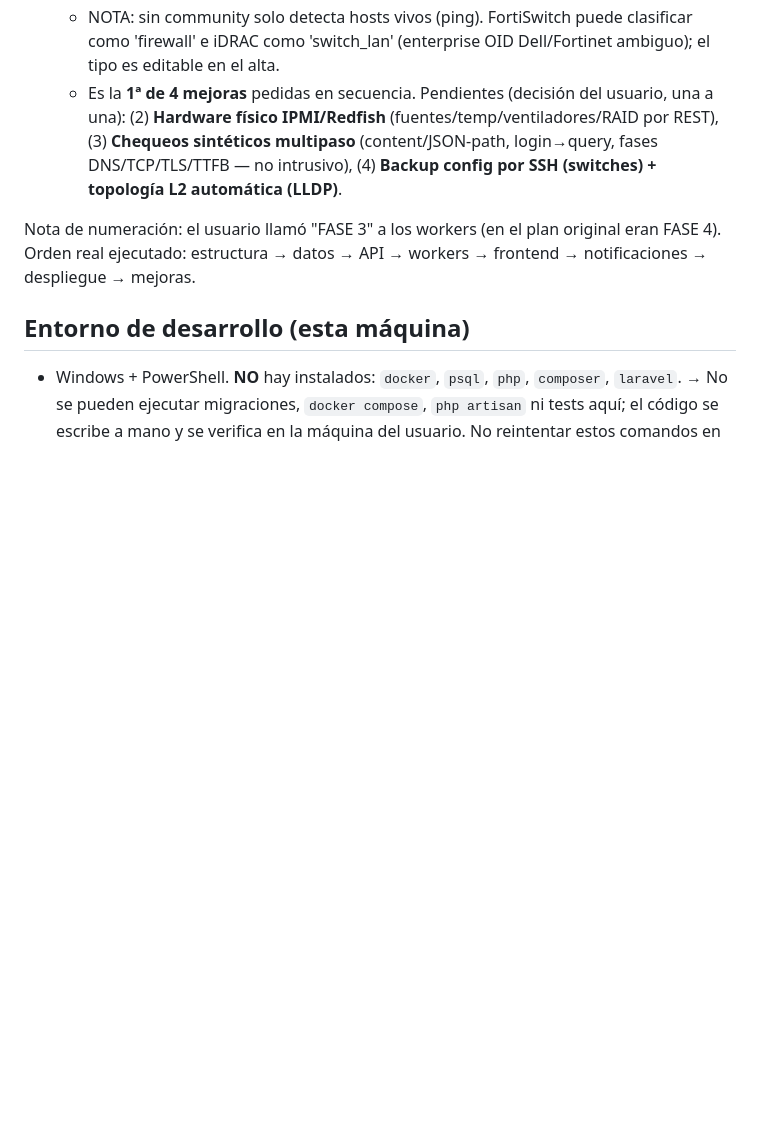
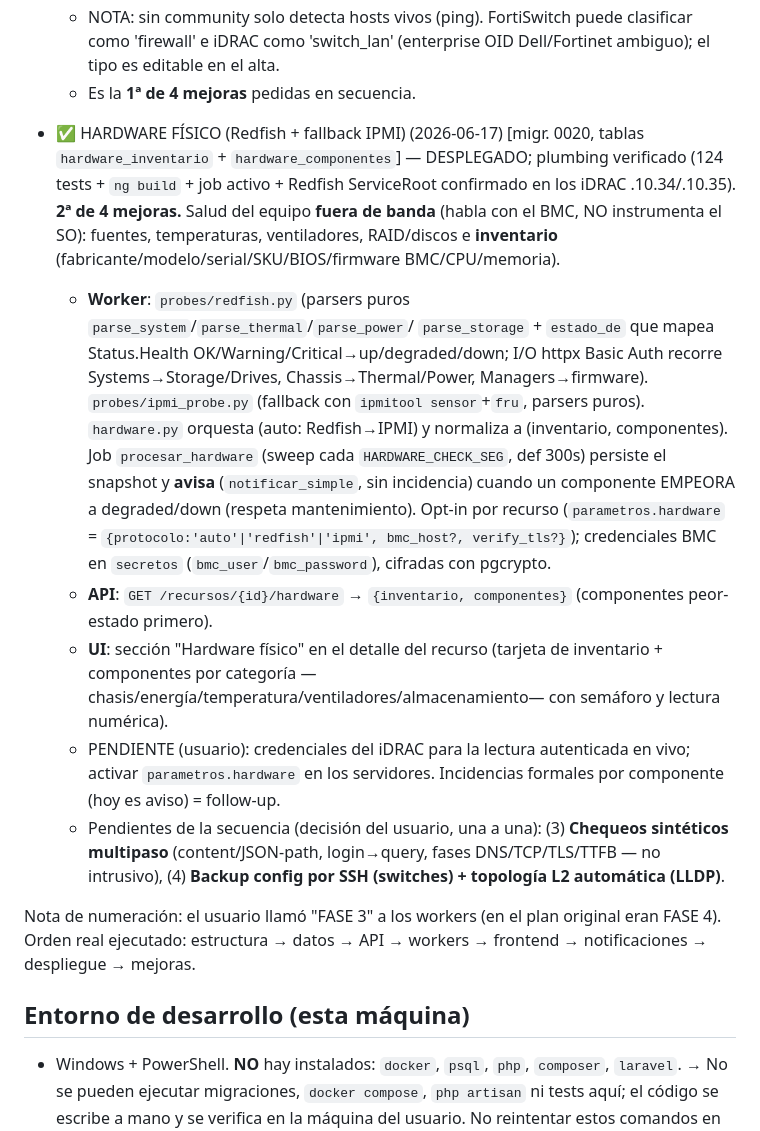
Before and after one commit to fbolivar/monitoreo, a Markdown page: CLAUDE.md, the part around the change. Drawn GitHub-style; blank space fills up the shorter version.

Commit message:
docs(hardware): registra monitoreo de hardware fisico en CLAUDE.md
Desplegado; plumbing verificado (Redfish ServiceRoot confirmado en iDRAC reales).
Falta lectura autenticada en vivo (credenciales BMC del usuario). 2ª de 4 mejoras.

Co-Authored-By: Claude Opus 4.8 <noreply@anthropic.com>

```diff
--- a/CLAUDE.md
+++ b/CLAUDE.md
@@ -289,10 +289,30 @@ Funciones SQL: `fn_rollup_metricas_horario`, `fn_rollup_metricas_diario`, `fn_pu
     gated a admin/operador.
   - NOTA: sin community solo detecta hosts vivos (ping). FortiSwitch puede clasificar como 'firewall' e
     iDRAC como 'switch_lan' (enterprise OID Dell/Fortinet ambiguo); el tipo es editable en el alta.
-  - Es la **1ª de 4 mejoras** pedidas en secuencia. Pendientes (decisión del usuario, una a una):
-    (2) **Hardware físico IPMI/Redfish** (fuentes/temp/ventiladores/RAID por REST), (3) **Chequeos
-    sintéticos multipaso** (content/JSON-path, login→query, fases DNS/TCP/TLS/TTFB — no intrusivo),
-    (4) **Backup config por SSH (switches) + topología L2 automática (LLDP)**.
+  - Es la **1ª de 4 mejoras** pedidas en secuencia.
+
+- ✅ HARDWARE FÍSICO (Redfish + fallback IPMI) (2026-06-17) [migr. 0020, tablas `hardware_inventario` +
+  `hardware_componentes`] — DESPLEGADO; plumbing verificado (124 tests + `ng build` + job activo +
+  Redfish ServiceRoot confirmado en los iDRAC .10.34/.10.35). **2ª de 4 mejoras.** Salud del equipo
+  **fuera de banda** (habla con el BMC, NO instrumenta el SO): fuentes, temperaturas, ventiladores,
+  RAID/discos e **inventario** (fabricante/modelo/serial/SKU/BIOS/firmware BMC/CPU/memoria).
+  - **Worker**: `probes/redfish.py` (parsers puros `parse_system`/`parse_thermal`/`parse_power`/
+    `parse_storage` + `estado_de` que mapea Status.Health OK/Warning/Critical→up/degraded/down; I/O httpx
+    Basic Auth recorre Systems→Storage/Drives, Chassis→Thermal/Power, Managers→firmware). `probes/ipmi_probe.py`
+    (fallback con `ipmitool sensor`+`fru`, parsers puros). `hardware.py` orquesta (auto: Redfish→IPMI) y
+    normaliza a (inventario, componentes). Job `procesar_hardware` (sweep cada `HARDWARE_CHECK_SEG`, def
+    300s) persiste el snapshot y **avisa** (`notificar_simple`, sin incidencia) cuando un componente EMPEORA
+    a degraded/down (respeta mantenimiento). Opt-in por recurso (`parametros.hardware` =
+    `{protocolo:'auto'|'redfish'|'ipmi', bmc_host?, verify_tls?}`); credenciales BMC en `secretos`
+    (`bmc_user`/`bmc_password`), cifradas con pgcrypto.
+  - **API**: `GET /recursos/{id}/hardware` → `{inventario, componentes}` (componentes peor-estado primero).
+  - **UI**: sección "Hardware físico" en el detalle del recurso (tarjeta de inventario + componentes por
+    categoría —chasis/energía/temperatura/ventiladores/almacenamiento— con semáforo y lectura numérica).
+  - PENDIENTE (usuario): credenciales del iDRAC para la lectura autenticada en vivo; activar `parametros.hardware`
+    en los servidores. Incidencias formales por componente (hoy es aviso) = follow-up.
+  - Pendientes de la secuencia (decisión del usuario, una a una): (3) **Chequeos sintéticos multipaso**
+    (content/JSON-path, login→query, fases DNS/TCP/TLS/TTFB — no intrusivo), (4) **Backup config por SSH
+    (switches) + topología L2 automática (LLDP)**.
 
 Nota de numeración: el usuario llamó "FASE 3" a los workers (en el plan original eran FASE 4).
 Orden real ejecutado: estructura → datos → API → workers → frontend → notificaciones → despliegue → mejoras.
```
